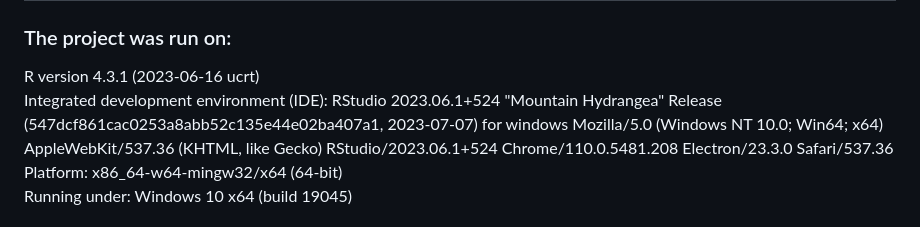
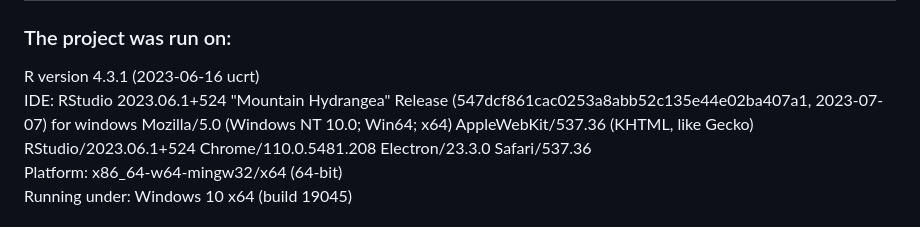
Before and after one commit to katonpang/CaseStudy1DDS, a Markdown page: README.md, the part around the change. Drawn GitHub-style.

```diff
--- a/README.md
+++ b/README.md
@@ -36,7 +36,7 @@ Budweiser_US_Craft_Beers_Study.Rmd contains the code for the analysis, including
 
 ### The project was run on:
 R version 4.3.1 (2023-06-16 ucrt)
-Integrated development environment (IDE): RStudio 2023.06.1+524 "Mountain Hydrangea" Release (547dcf861cac0253a8abb52c135e44e02ba407a1, 2023-07-07) for windows
+IDE: RStudio 2023.06.1+524 "Mountain Hydrangea" Release (547dcf861cac0253a8abb52c135e44e02ba407a1, 2023-07-07) for windows
 Mozilla/5.0 (Windows NT 10.0; Win64; x64) AppleWebKit/537.36 (KHTML, like Gecko) RStudio/2023.06.1+524 Chrome/110.0.5481.208 Electron/23.3.0 Safari/537.36
 Platform: x86_64-w64-mingw32/x64 (64-bit)
 Running under: Windows 10 x64 (build 19045)
```
